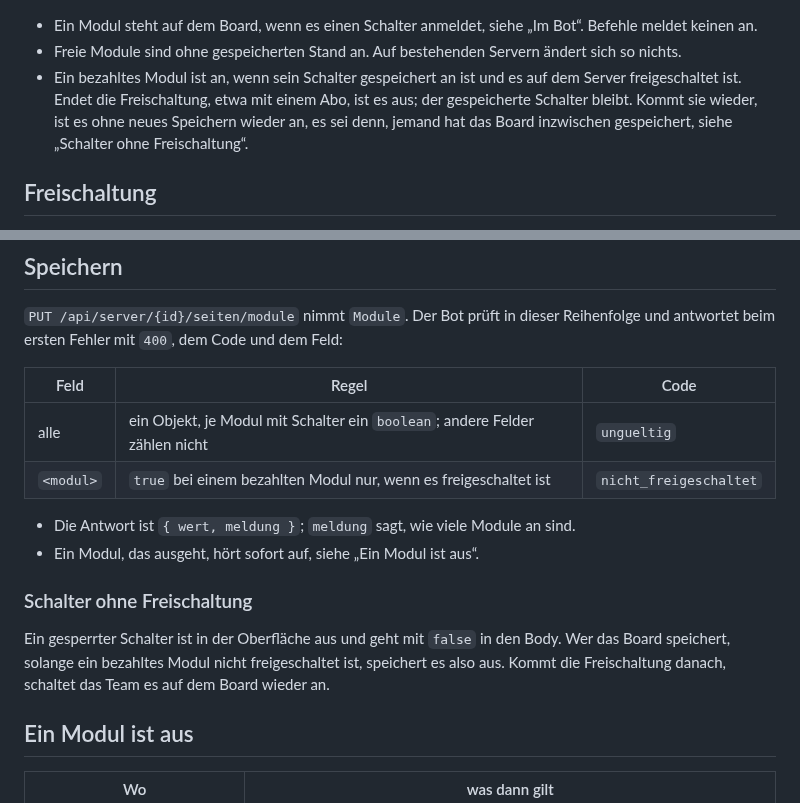
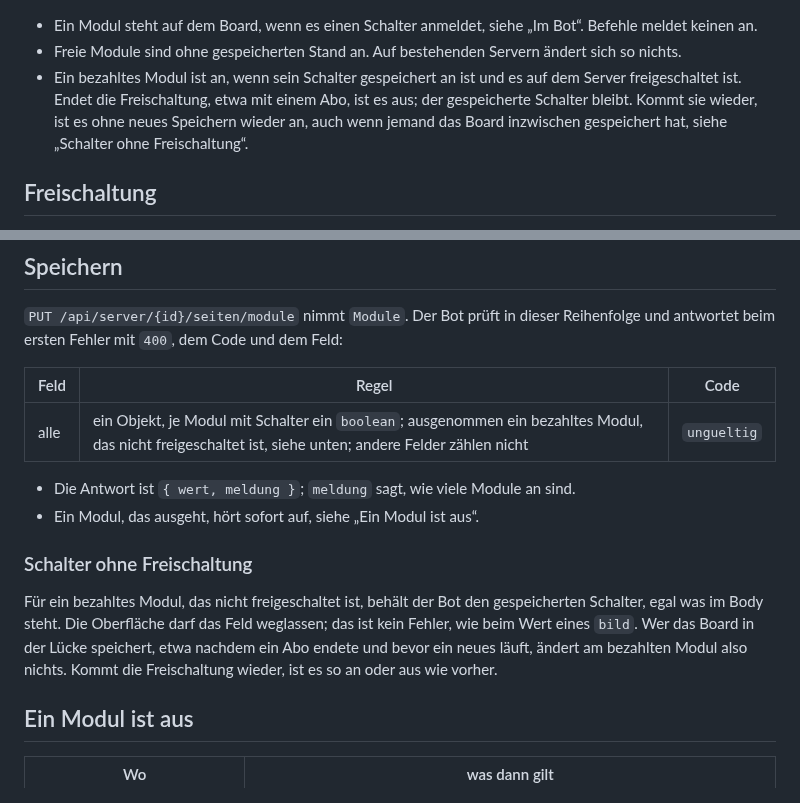
Before and after one commit to VonNekyia/discord-bot, a Markdown page: docs/schnittstelle/module.md, 2 parts joined by grey strips. Drawn GitHub-style.

Commit message:
Review #57: gesperrter Schalter behält den gespeicherten Stand
Für ein bezahltes Modul, das nicht freigeschaltet ist, nimmt der Bot den
Wert im Body nicht; die Oberfläche darf ihn weglassen. Die Regel
nicht_freigeschaltet beim Speichern fällt weg, die Folge in 0019 ist
nachgezogen.

Co-Authored-By: Claude Opus 5.5 <noreply@anthropic.com>
Claude-Session: https://claude.ai/code/session_01U1LbLu5WVvx3avNbvSzErZ

```diff
--- a/docs/schnittstelle/module.md
+++ b/docs/schnittstelle/module.md
@@ -37,8 +37,8 @@ Fehlerformat und Grenzen gelten wie im Baukasten und in
 - Ein bezahltes Modul ist an, wenn sein Schalter gespeichert an ist und
   es auf dem Server freigeschaltet ist. Endet die Freischaltung, etwa mit
   einem Abo, ist es aus; der gespeicherte Schalter bleibt. Kommt sie
-  wieder, ist es ohne neues Speichern wieder an, es sei denn, jemand hat
-  das Board inzwischen gespeichert, siehe „Schalter ohne Freischaltung“.
+  wieder, ist es ohne neues Speichern wieder an, auch wenn jemand das
+  Board inzwischen gespeichert hat, siehe „Schalter ohne Freischaltung“.
 
 ## Freischaltung
 
@@ -97,8 +97,7 @@ Feld:
 
 | Feld | Regel | Code |
 |---|---|---|
-| alle | ein Objekt, je Modul mit Schalter ein `boolean`; andere Felder zählen nicht | `ungueltig` |
-| `<modul>` | `true` bei einem bezahlten Modul nur, wenn es freigeschaltet ist | `nicht_freigeschaltet` |
+| alle | ein Objekt, je Modul mit Schalter ein `boolean`; ausgenommen ein bezahltes Modul, das nicht freigeschaltet ist, siehe unten; andere Felder zählen nicht | `ungueltig` |
 
 - Die Antwort ist `{ wert, meldung }`; `meldung` sagt, wie viele Module an
   sind.
@@ -106,10 +105,12 @@ Feld:
 
 ### Schalter ohne Freischaltung
 
-Ein gesperrter Schalter ist in der Oberfläche aus und geht mit `false` in
-den Body. Wer das Board speichert, solange ein bezahltes Modul nicht
-freigeschaltet ist, speichert es also aus. Kommt die Freischaltung danach,
-schaltet das Team es auf dem Board wieder an.
+Für ein bezahltes Modul, das nicht freigeschaltet ist, behält der Bot den
+gespeicherten Schalter, egal was im Body steht. Die Oberfläche darf das
+Feld weglassen; das ist kein Fehler, wie beim Wert eines `bild`. Wer das
+Board in der Lücke speichert, etwa nachdem ein Abo endete und bevor ein
+neues läuft, ändert am bezahlten Modul also nichts. Kommt die
+Freischaltung wieder, ist es so an oder aus wie vorher.
 
 ## Ein Modul ist aus
 
```
Also changed, not shown: docs/entscheidungen/0019-module-an-und-aus.md (+4 -2 lines), docs/schnittstelle/baukasten.md (+1 -1 lines).
